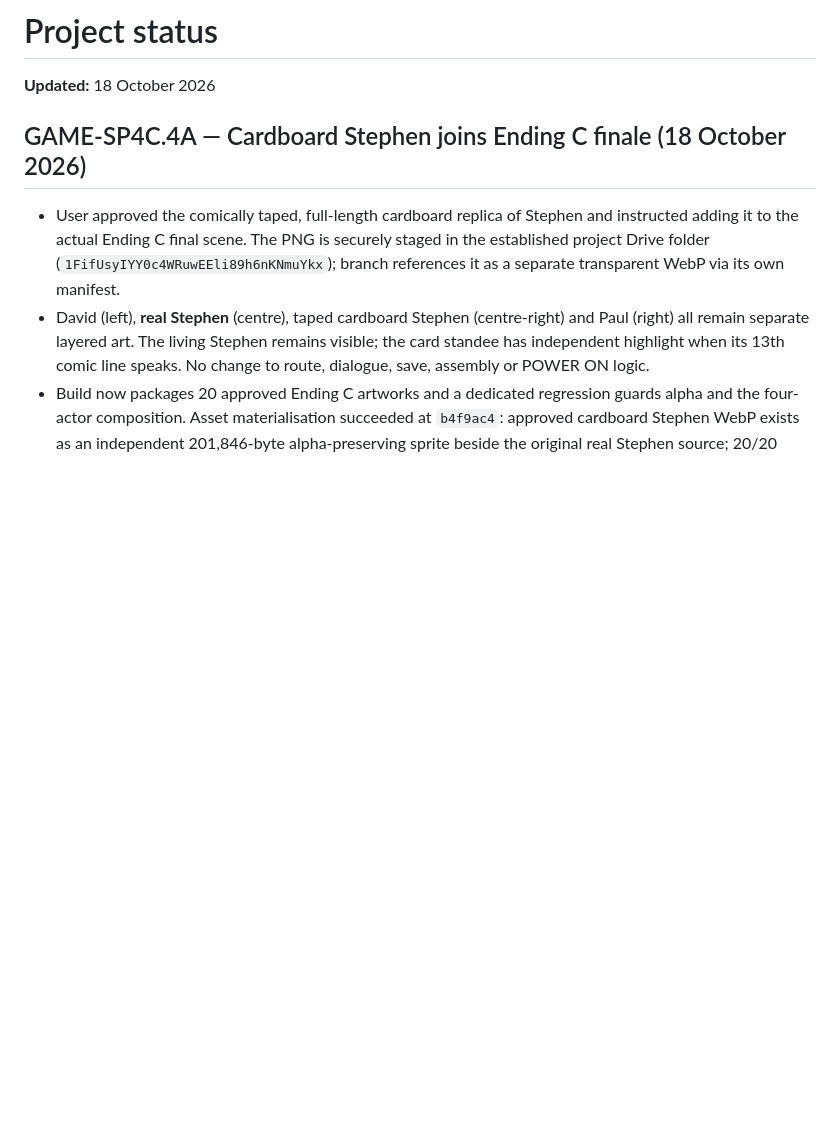
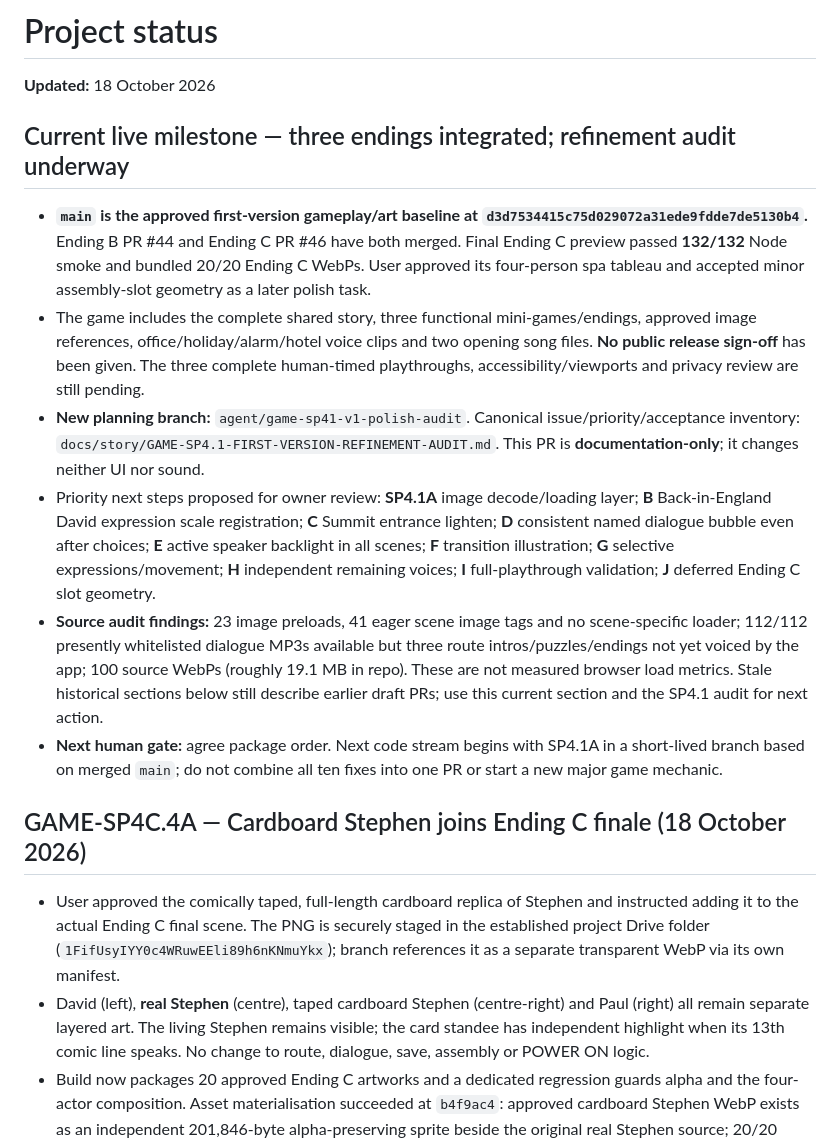
Before and after one commit to tametheboardgame/stephen-martin-project, a Markdown page: STATUS.md, the part around the change. Rendered like a GitHub page; blank space fills up the shorter version.

Commit message:
GAME-SP4.1: reconcile live status with merged ending C and new audit

```diff
--- a/STATUS.md
+++ b/STATUS.md
@@ -1,6 +1,15 @@
 # Project status
 
 **Updated:** 18 October 2026
+
+## Current live milestone — three endings integrated; refinement audit underway
+
+- **`main` is the approved first-version gameplay/art baseline at `d3d7534415c75d029072a31ede9fdde7de5130b4`.** Ending B PR #44 and Ending C PR #46 have both merged. Final Ending C preview passed **132/132** Node smoke and bundled 20/20 Ending C WebPs. User approved its four-person spa tableau and accepted minor assembly-slot geometry as a later polish task.
+- The game includes the complete shared story, three functional mini-games/endings, approved image references, office/holiday/alarm/hotel voice clips and two opening song files. **No public release sign-off** has been given. The three complete human-timed playthroughs, accessibility/viewports and privacy review are still pending.
+- **New planning branch:** `agent/game-sp41-v1-polish-audit`. Canonical issue/priority/acceptance inventory: `docs/story/GAME-SP4.1-FIRST-VERSION-REFINEMENT-AUDIT.md`. This PR is **documentation-only**; it changes neither UI nor sound.
+- Priority next steps proposed for owner review: **SP4.1A** image decode/loading layer; **B** Back-in-England David expression scale registration; **C** Summit entrance lighten; **D** consistent named dialogue bubble even after choices; **E** active speaker backlight in all scenes; **F** transition illustration; **G** selective expressions/movement; **H** independent remaining voices; **I** full-playthrough validation; **J** deferred Ending C slot geometry.
+- **Source audit findings:** 23 image preloads, 41 eager scene image tags and no scene-specific loader; 112/112 presently whitelisted dialogue MP3s available but three route intros/puzzles/endings not yet voiced by the app; 100 source WebPs (roughly 19.1 MB in repo). These are not measured browser load metrics. Stale historical sections below still describe earlier draft PRs; use this current section and the SP4.1 audit for next action.
+- **Next human gate:** agree package order. Next code stream begins with SP4.1A in a short-lived branch based on merged `main`; do not combine all ten fixes into one PR or start a new major game mechanic.
 
 ## GAME-SP4C.4A — Cardboard Stephen joins Ending C finale (18 October 2026)
 
```
